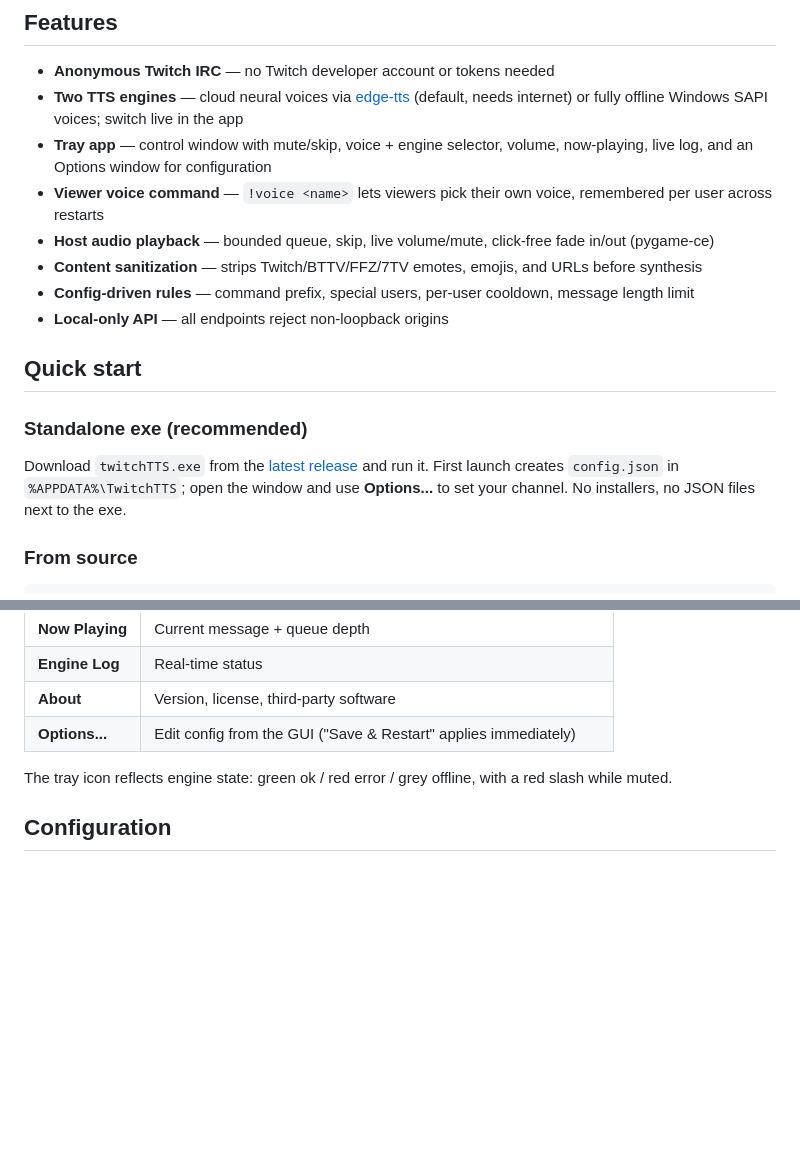
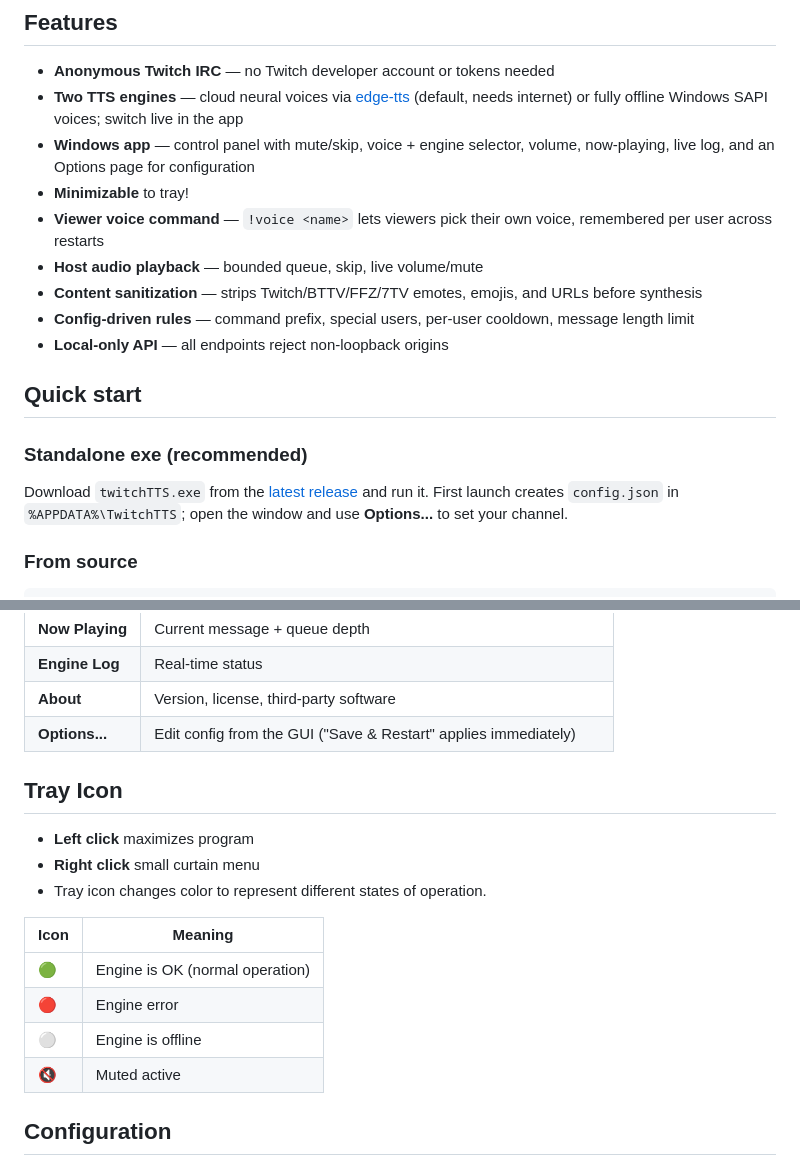
Before and after one commit to karlsune/twitchTTS, a Markdown page: README.md, 2 parts joined by grey strips. Drawn GitHub-style; blank space fills up the shorter version.

Commit message:
Revise README for app features and tray icon info
Updated README to reflect changes in app description and tray icon functionality.

```diff
--- a/README.md
+++ b/README.md
@@ -14,12 +14,12 @@ monitoring.
 - **Two TTS engines** — cloud neural voices via [edge-tts](https://github.com/rany2/edge-tts)
   (default, needs internet) or fully offline Windows SAPI voices; switch live
   in the app
-- **Tray app** — control window with mute/skip, voice + engine selector,
-  volume, now-playing, live log, and an Options window for configuration
+- **Windows app** — control panel with mute/skip, voice + engine selector,
+  volume, now-playing, live log, and an Options page for configuration
+- **Minimizable** to tray!
 - **Viewer voice command** — `!voice <name>` lets viewers pick their own
   voice, remembered per user across restarts
-- **Host audio playback** — bounded queue, skip, live volume/mute, click-free
-  fade in/out (pygame-ce)
+- **Host audio playback** — bounded queue, skip, live volume/mute
 - **Content sanitization** — strips Twitch/BTTV/FFZ/7TV emotes, emojis, and
   URLs before synthesis
 - **Config-driven rules** — command prefix, special users, per-user cooldown,
@@ -32,8 +32,7 @@ monitoring.
 
 Download `twitchTTS.exe` from the [latest release](https://github.com/karlsune/twitchTTS/releases)
 and run it. First launch creates `config.json` in `%APPDATA%\TwitchTTS`;
-open the window and use **Options...** to set your channel. No installers,
-no JSON files next to the exe.
+open the window and use **Options...** to set your channel.
 
 ### From source
 
@@ -66,8 +65,18 @@ your channel in `config.json` (auto-created from `config.example.json`):
 | **About** | Version, license, third-party software |
 | **Options...** | Edit config from the GUI ("Save & Restart" applies immediately) |
 
-The tray icon reflects engine state: green ok / red error / grey offline,
-with a red slash while muted.
+## Tray Icon
+
+ - **Left click** maximizes program
+ - **Right click** small curtain menu
+ - Tray icon changes color to represent different states of operation.
+
+| Icon | Meaning |
+|-----|----------|
+| 🟢 | Engine is OK (normal operation) |
+| 🔴 | Engine error |
+| ⚪ | Engine is offline |
+| 🔇 |	Muted active |
 
 ## Configuration
 
```
